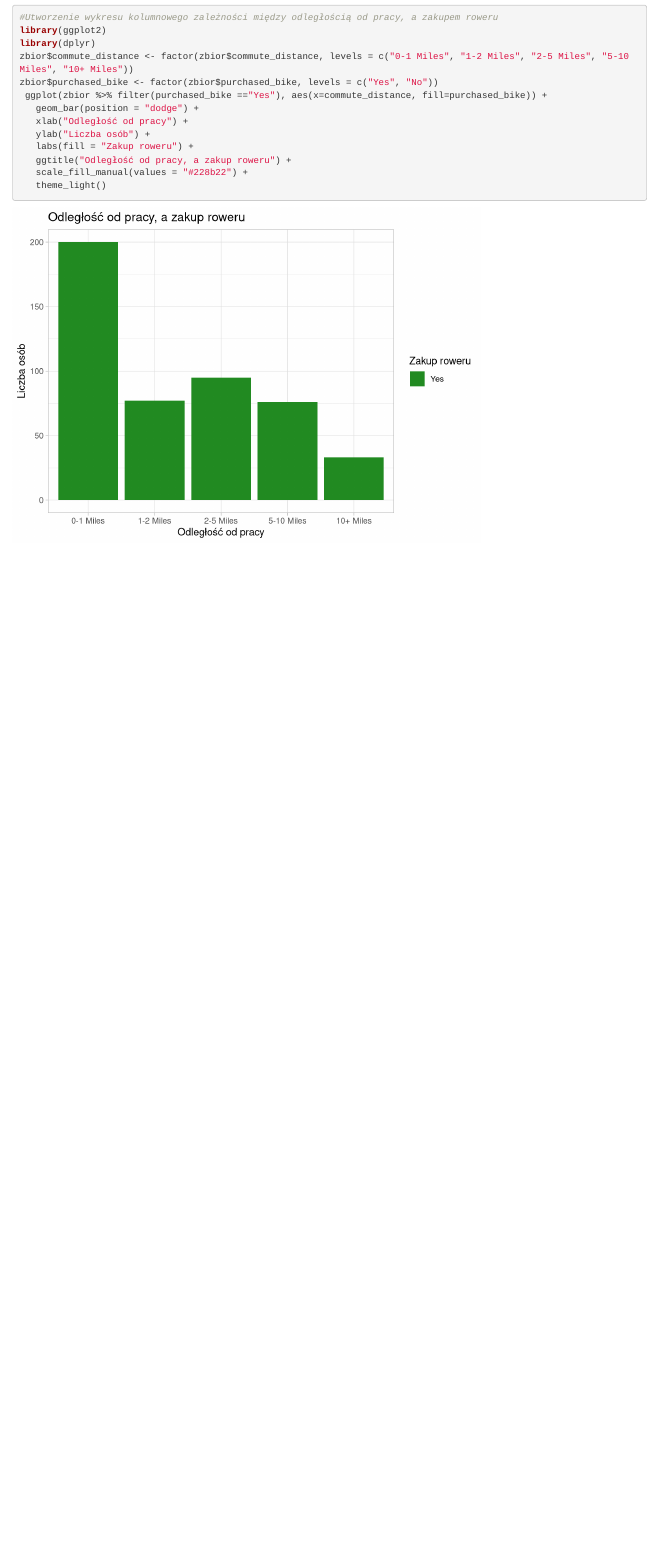
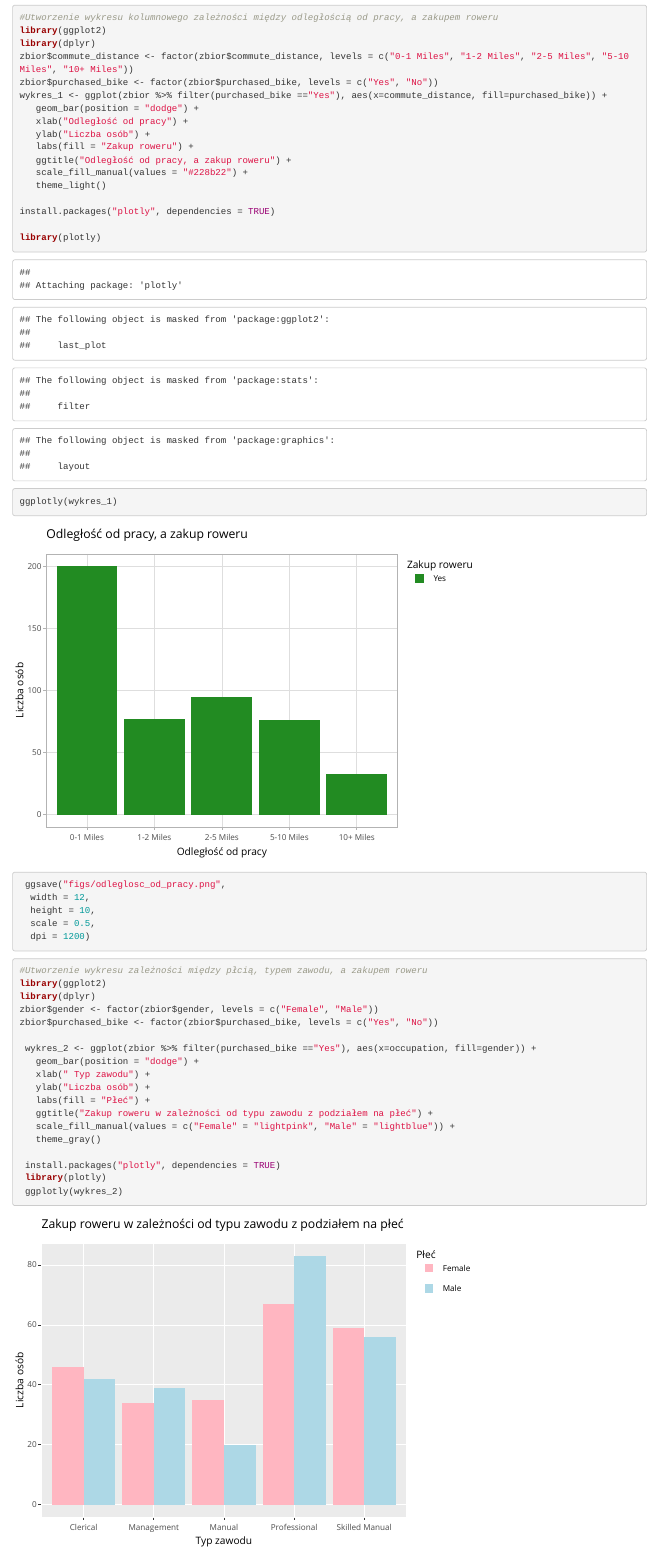
Before and after one commit to JuliaS189564/Sklep_Rowerowy, an R Markdown document (Sklep_Rowerowy.Rmd): the page in a window 1100 px wide, from 4460 px down. Rendered offline with R 4.5, knitr and Pandoc, with nearby package versions; code that draws random numbers runs with fixed seeds of ours; some code elsewhere in the file could not run offline; column names are cleaned by a stand-in for the janitor package.

Commit message:
utworzenie wykresu zakupu roweru w zależności od typu zawodu oraz płci oraz wprowadzenie interaktywnych wykresów

````diff
--- a/Sklep_Rowerowy.Rmd
+++ b/Sklep_Rowerowy.Rmd
@@ -169,7 +169,7 @@ library(ggplot2)
 library(dplyr)
 zbior$commute_distance <- factor(zbior$commute_distance, levels = c("0-1 Miles", "1-2 Miles", "2-5 Miles", "5-10 Miles", "10+ Miles"))
 zbior$purchased_bike <- factor(zbior$purchased_bike, levels = c("Yes", "No"))
- ggplot(zbior %>% filter(purchased_bike =="Yes"), aes(x=commute_distance, fill=purchased_bike)) +
+wykres_1 <- ggplot(zbior %>% filter(purchased_bike =="Yes"), aes(x=commute_distance, fill=purchased_bike)) +
    geom_bar(position = "dodge") +
    xlab("Odległość od pracy") +
    ylab("Liczba osób") +
@@ -178,7 +178,38 @@ zbior$purchased_bike <- factor(zbior$purchased_bike, levels = c("Yes", "No"))
    scale_fill_manual(values = "#228b22") +
    theme_light()
 
+install.packages("plotly", dependencies = TRUE)
+
+library(plotly)
+
+ggplotly(wykres_1)
+
+ ggsave("figs/odleglosc_od_pracy.png",
+  width = 12,
+  height = 10,
+  scale = 0.5,
+  dpi = 1200)
+
+
+
 ```
 
+```{r}
+#Utworzenie wykresu zależności między płcią, typem zawodu, a zakupem roweru
+library(ggplot2)
+library(dplyr)
+zbior$gender <- factor(zbior$gender, levels = c("Female", "Male"))
+zbior$purchased_bike <- factor(zbior$purchased_bike, levels = c("Yes", "No"))
 
-```{r}
+ wykres_2 <- ggplot(zbior %>% filter(purchased_bike =="Yes"), aes(x=occupation, fill=gender)) +
+   geom_bar(position = "dodge") +
+   xlab(" Typ zawodu") +
+   ylab("Liczba osób") +
+   labs(fill = "Płeć") +
+   ggtitle("Zakup roweru w zależności od typu zawodu z podziałem na płeć") +
+   scale_fill_manual(values = c("Female" = "lightpink", "Male" = "lightblue")) +
+   theme_gray()
+
+ install.packages("plotly", dependencies = TRUE)
+ library(plotly)
+ ggplotly(wykres_2)
````
Also changed, not shown: Sklep_Rowerowy.Rmd (6 more changed lines).
